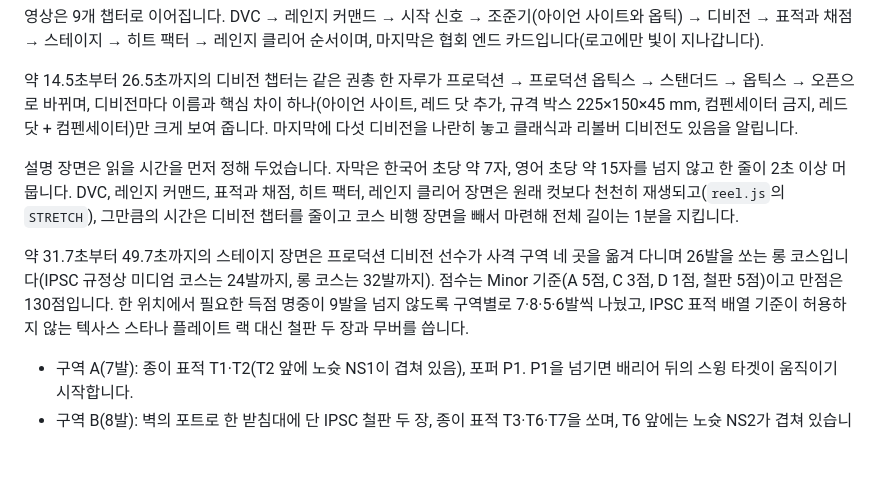
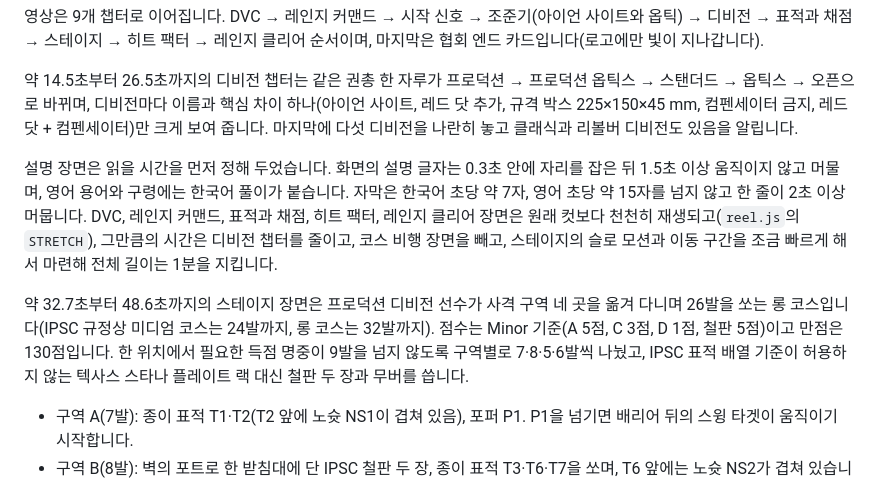
Before and after one commit to KRPSA/KRPSA, a Markdown page: README.md, the part around the change. Drawn GitHub-style; blank space fills up the shorter version.

Commit message:
README: the reel's reading rule and new stage times
Co-Authored-By: Claude Opus 5.5 <noreply@anthropic.com>
Claude-Session: https://claude.ai/code/session_01Tiait7uhWJ7Kv3M3RQxWTx

```diff
--- a/README.md
+++ b/README.md
@@ -117,9 +117,9 @@ Write the main message in the first paragraph.
 
 약 14.5초부터 26.5초까지의 디비전 챕터는 같은 권총 한 자루가 프로덕션 → 프로덕션 옵틱스 → 스탠더드 → 옵틱스 → 오픈으로 바뀌며, 디비전마다 이름과 핵심 차이 하나(아이언 사이트, 레드 닷 추가, 규격 박스 225×150×45 mm, 컴펜세이터 금지, 레드 닷 + 컴펜세이터)만 크게 보여 줍니다. 마지막에 다섯 디비전을 나란히 놓고 클래식과 리볼버 디비전도 있음을 알립니다.
 
-설명 장면은 읽을 시간을 먼저 정해 두었습니다. 자막은 한국어 초당 약 7자, 영어 초당 약 15자를 넘지 않고 한 줄이 2초 이상 머뭅니다. DVC, 레인지 커맨드, 표적과 채점, 히트 팩터, 레인지 클리어 장면은 원래 컷보다 천천히 재생되고(`reel.js`의 `STRETCH`), 그만큼의 시간은 디비전 챕터를 줄이고 코스 비행 장면을 빼서 마련해 전체 길이는 1분을 지킵니다.
+설명 장면은 읽을 시간을 먼저 정해 두었습니다. 화면의 설명 글자는 0.3초 안에 자리를 잡은 뒤 1.5초 이상 움직이지 않고 머물며, 영어 용어와 구령에는 한국어 풀이가 붙습니다. 자막은 한국어 초당 약 7자, 영어 초당 약 15자를 넘지 않고 한 줄이 2초 이상 머뭅니다. DVC, 레인지 커맨드, 표적과 채점, 히트 팩터, 레인지 클리어 장면은 원래 컷보다 천천히 재생되고(`reel.js`의 `STRETCH`), 그만큼의 시간은 디비전 챕터를 줄이고, 코스 비행 장면을 빼고, 스테이지의 슬로 모션과 이동 구간을 조금 빠르게 해서 마련해 전체 길이는 1분을 지킵니다.
 
-약 31.7초부터 49.7초까지의 스테이지 장면은 프로덕션 디비전 선수가 사격 구역 네 곳을 옮겨 다니며 26발을 쏘는 롱 코스입니다(IPSC 규정상 미디엄 코스는 24발까지, 롱 코스는 32발까지). 점수는 Minor 기준(A 5점, C 3점, D 1점, 철판 5점)이고 만점은 130점입니다. 한 위치에서 필요한 득점 명중이 9발을 넘지 않도록 구역별로 7·8·5·6발씩 나눴고, IPSC 표적 배열 기준이 허용하지 않는 텍사스 스타나 플레이트 랙 대신 철판 두 장과 무버를 씁니다.
+약 32.7초부터 48.6초까지의 스테이지 장면은 프로덕션 디비전 선수가 사격 구역 네 곳을 옮겨 다니며 26발을 쏘는 롱 코스입니다(IPSC 규정상 미디엄 코스는 24발까지, 롱 코스는 32발까지). 점수는 Minor 기준(A 5점, C 3점, D 1점, 철판 5점)이고 만점은 130점입니다. 한 위치에서 필요한 득점 명중이 9발을 넘지 않도록 구역별로 7·8·5·6발씩 나눴고, IPSC 표적 배열 기준이 허용하지 않는 텍사스 스타나 플레이트 랙 대신 철판 두 장과 무버를 씁니다.
 
 - 구역 A(7발): 종이 표적 T1·T2(T2 앞에 노슛 NS1이 겹쳐 있음), 포퍼 P1. P1을 넘기면 배리어 뒤의 스윙 타겟이 움직이기 시작합니다.
 - 구역 B(8발): 벽의 포트로 한 받침대에 단 IPSC 철판 두 장, 종이 표적 T3·T6·T7을 쏘며, T6 앞에는 노슛 NS2가 겹쳐 있습니다. 15발째에 슬라이드가 후퇴 고정되고, 구역 C로 이동하면서 재장전합니다.
```
